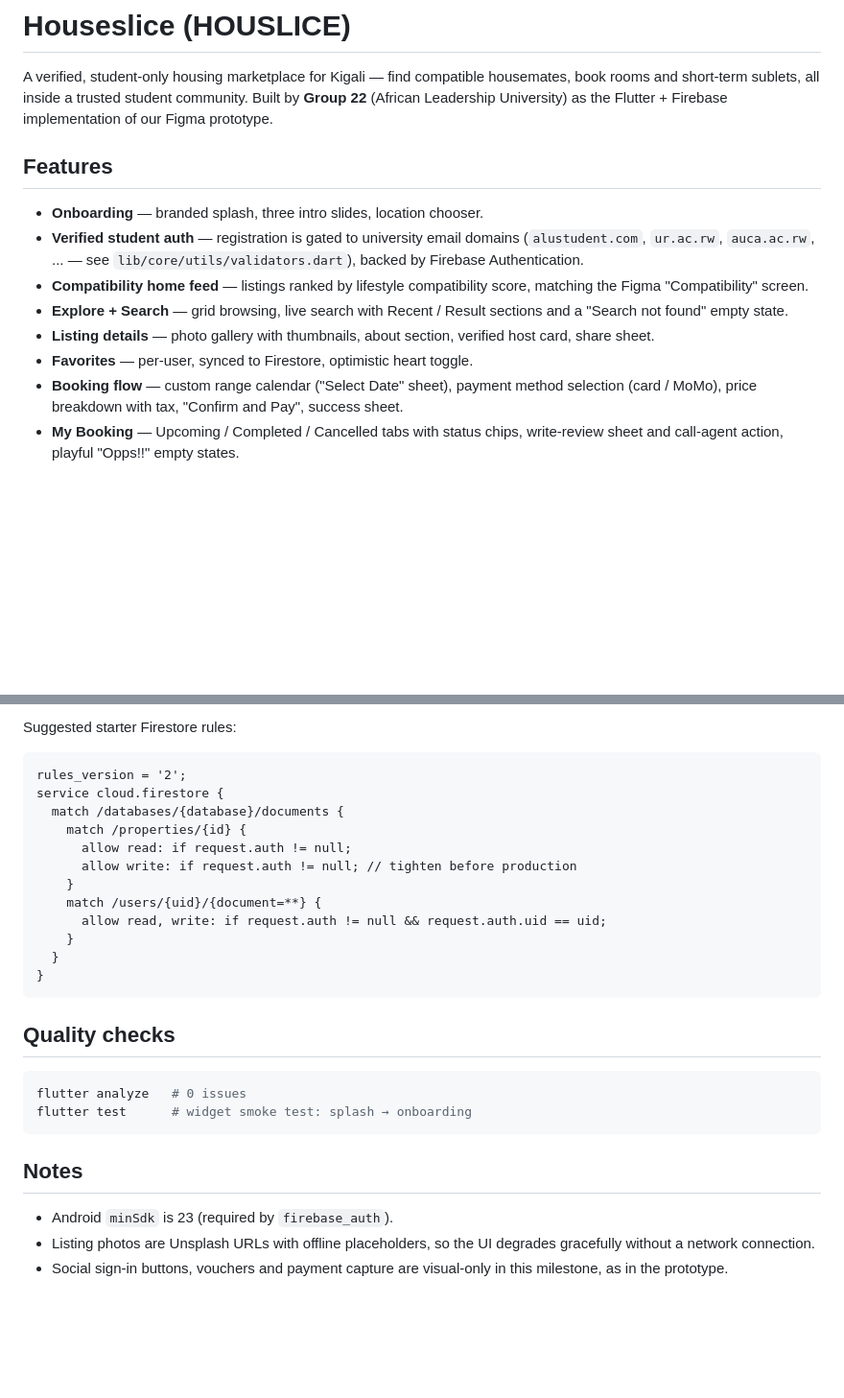
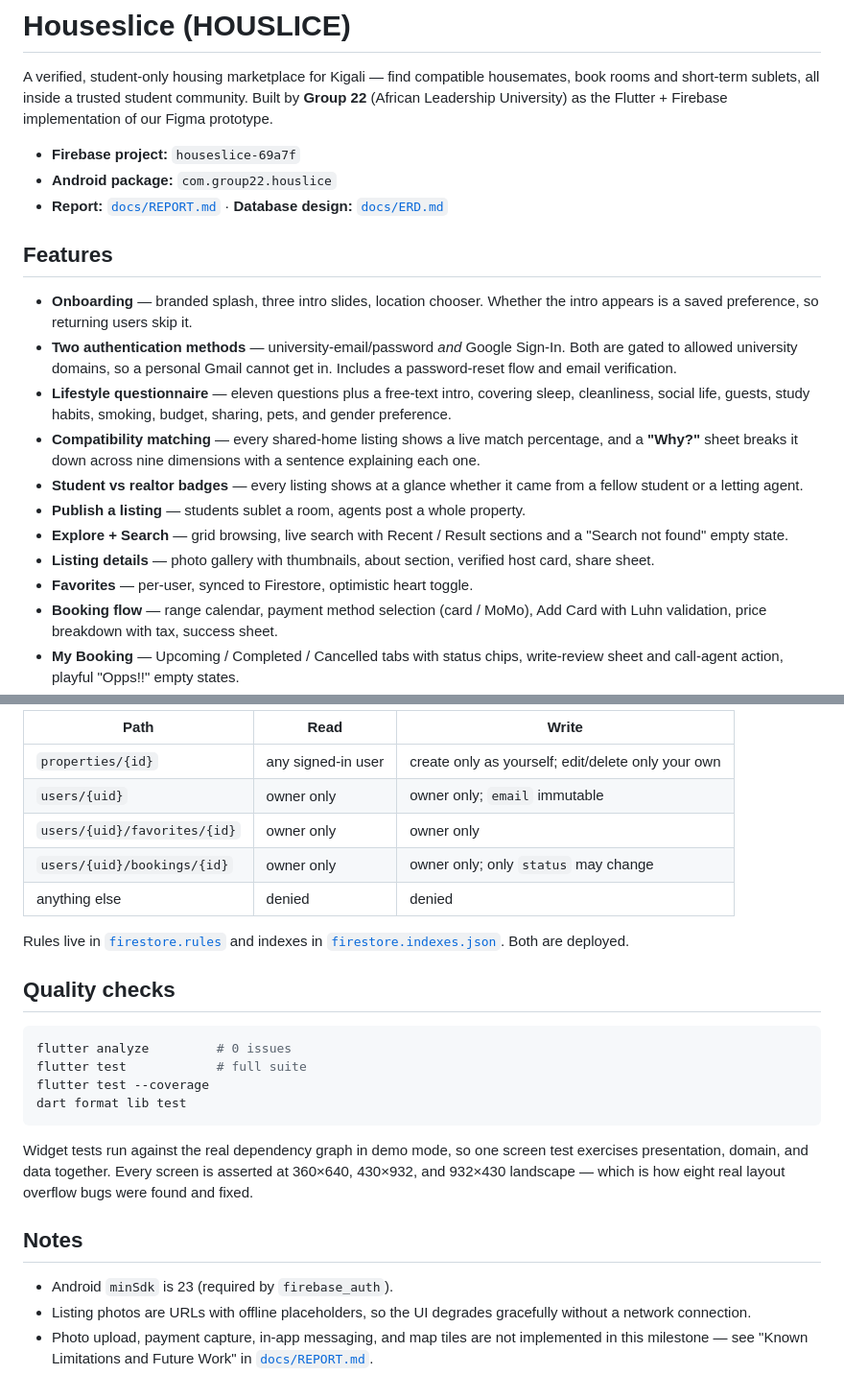
Before and after one commit to davidmuo/houslice, a Markdown page: README.md, 2 parts joined by grey strips. Shown at 96% size. Drawn GitHub-style; blank space fills up the shorter version.

````diff
--- a/README.md
+++ b/README.md
@@ -5,21 +5,32 @@ housemates, book rooms and short-term sublets, all inside a trusted student
 community. Built by **Group 22** (African Leadership University) as the
 Flutter + Firebase implementation of our Figma prototype.
 
+- **Firebase project:** `houseslice-69a7f`
+- **Android package:** `com.group22.houslice`
+- **Report:** [`docs/REPORT.md`](docs/REPORT.md) · **Database design:** [`docs/ERD.md`](docs/ERD.md)
+
 ## Features
 
 - **Onboarding** — branded splash, three intro slides, location chooser.
-- **Verified student auth** — registration is gated to university email
-  domains (`alustudent.com`, `ur.ac.rw`, `auca.ac.rw`, ... — see
-  `lib/core/utils/validators.dart`), backed by Firebase Authentication.
-- **Compatibility home feed** — listings ranked by lifestyle compatibility
-  score, matching the Figma "Compatibility" screen.
-- **Explore + Search** — grid browsing, live search with Recent /
-  Result sections and a "Search not found" empty state.
-- **Listing details** — photo gallery with thumbnails, about section,
-  verified host card, share sheet.
+  Whether the intro appears is a saved preference, so returning users skip it.
+- **Two authentication methods** — university-email/password *and* Google
+  Sign-In. Both are gated to allowed university domains, so a personal Gmail
+  cannot get in. Includes a password-reset flow and email verification.
+- **Lifestyle questionnaire** — eleven questions plus a free-text intro,
+  covering sleep, cleanliness, social life, guests, study habits, smoking,
+  budget, sharing, pets, and gender preference.
+- **Compatibility matching** — every shared-home listing shows a live match
+  percentage, and a **"Why?"** sheet breaks it down across nine dimensions with
+  a sentence explaining each one.
+- **Student vs realtor badges** — every listing shows at a glance whether it
+  came from a fellow student or a letting agent.
+- **Publish a listing** — students sublet a room, agents post a whole property.
+- **Explore + Search** — grid browsing, live search with Recent / Result
+  sections and a "Search not found" empty state.
+- **Listing details** — photo gallery with thumbnails, about section, verified
+  host card, share sheet.
 - **Favorites** — per-user, synced to Firestore, optimistic heart toggle.
-- **Booking flow** — custom range calendar ("Select Date" sheet), payment
-  method selection (card / MoMo), price breakdown with tax, "Confirm and
-  Pay", success sheet.
+- **Booking flow** — range calendar, payment method selection (card / MoMo),
+  Add Card with Luhn validation, price breakdown with tax, success sheet.
 - **My Booking** — Upcoming / Completed / Cancelled tabs with status chips,
   write-review sheet and call-agent action, playful "Opps!!" empty states.
@@ -101,32 +153,34 @@ catalogue. Per-user data lives at `users/{uid}` (profile),
 
-Suggested starter Firestore rules:
+| Path | Read | Write |
+|---|---|---|
+| `properties/{id}` | any signed-in user | create only as yourself; edit/delete only your own |
+| `users/{uid}` | owner only | owner only; `email` immutable |
+| `users/{uid}/favorites/{id}` | owner only | owner only |
+| `users/{uid}/bookings/{id}` | owner only | owner only; only `status` may change |
+| anything else | denied | denied |
 
-```
-rules_version = '2';
-service cloud.firestore {
-  match /databases/{database}/documents {
-    match /properties/{id} {
-      allow read: if request.auth != null;
-      allow write: if request.auth != null; // tighten before production
-    }
-    match /users/{uid}/{document=**} {
-      allow read, write: if request.auth != null && request.auth.uid == uid;
-    }
-  }
-}
-```
+Rules live in [`firestore.rules`](firestore.rules) and indexes in
+[`firestore.indexes.json`](firestore.indexes.json). Both are deployed.
 
 ## Quality checks
 
 ```sh
-flutter analyze   # 0 issues
-flutter test      # widget smoke test: splash → onboarding
+flutter analyze         # 0 issues
+flutter test            # full suite
+flutter test --coverage
+dart format lib test
 ```
+
+Widget tests run against the real dependency graph in demo mode, so one screen
+test exercises presentation, domain, and data together. Every screen is
+asserted at 360×640, 430×932, and 932×430 landscape — which is how eight real
+layout overflow bugs were found and fixed.
 
 ## Notes
 
 - Android `minSdk` is 23 (required by `firebase_auth`).
-- Listing photos are Unsplash URLs with offline placeholders, so the UI
-  degrades gracefully without a network connection.
-- Social sign-in buttons, vouchers and payment capture are visual-only in
-  this milestone, as in the prototype.
+- Listing photos are URLs with offline placeholders, so the UI degrades
+  gracefully without a network connection.
+- Photo upload, payment capture, in-app messaging, and map tiles are not
+  implemented in this milestone — see "Known Limitations and Future Work" in
+  [`docs/REPORT.md`](docs/REPORT.md).
````
Also changed, not shown: other parts of README.md (+70 -29 lines).
